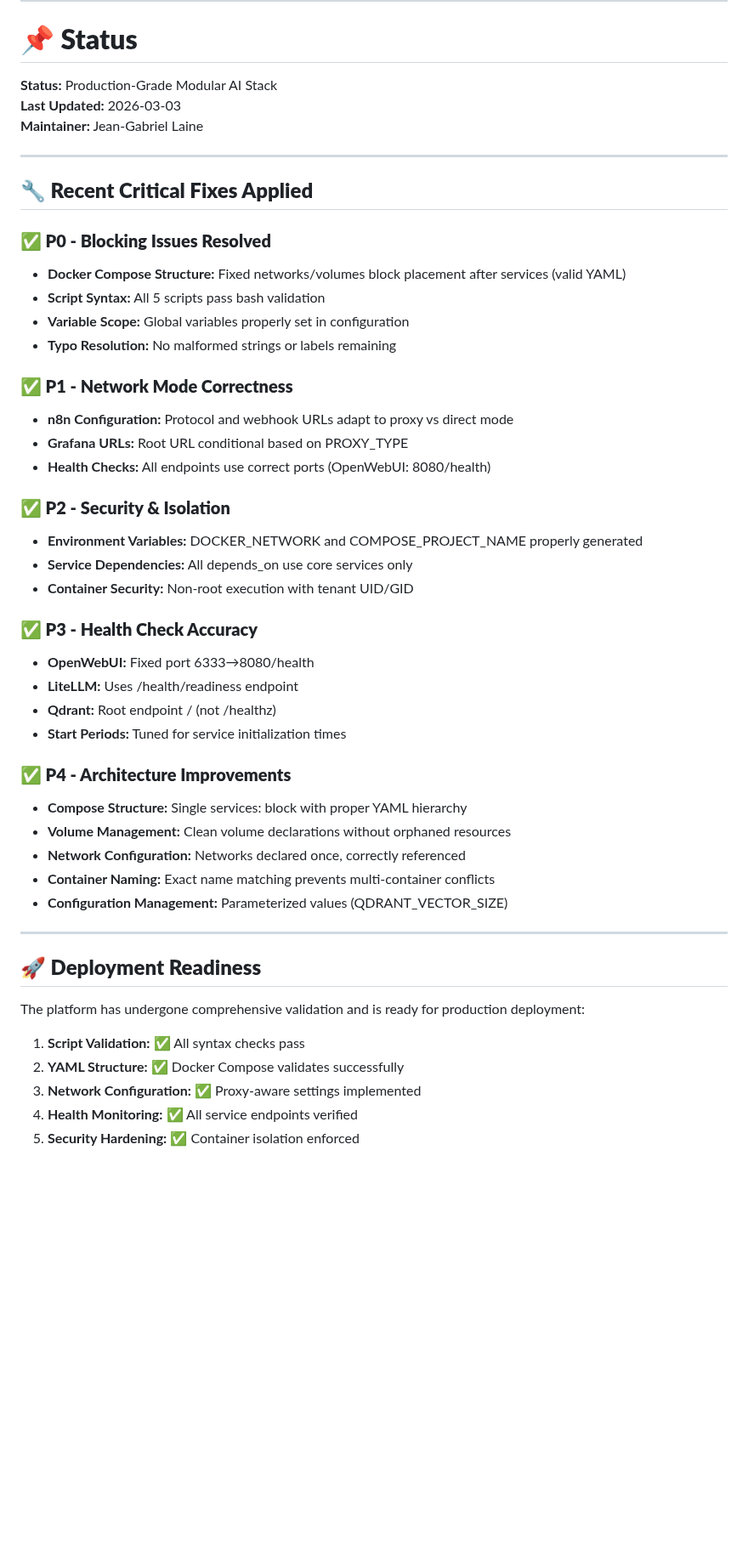
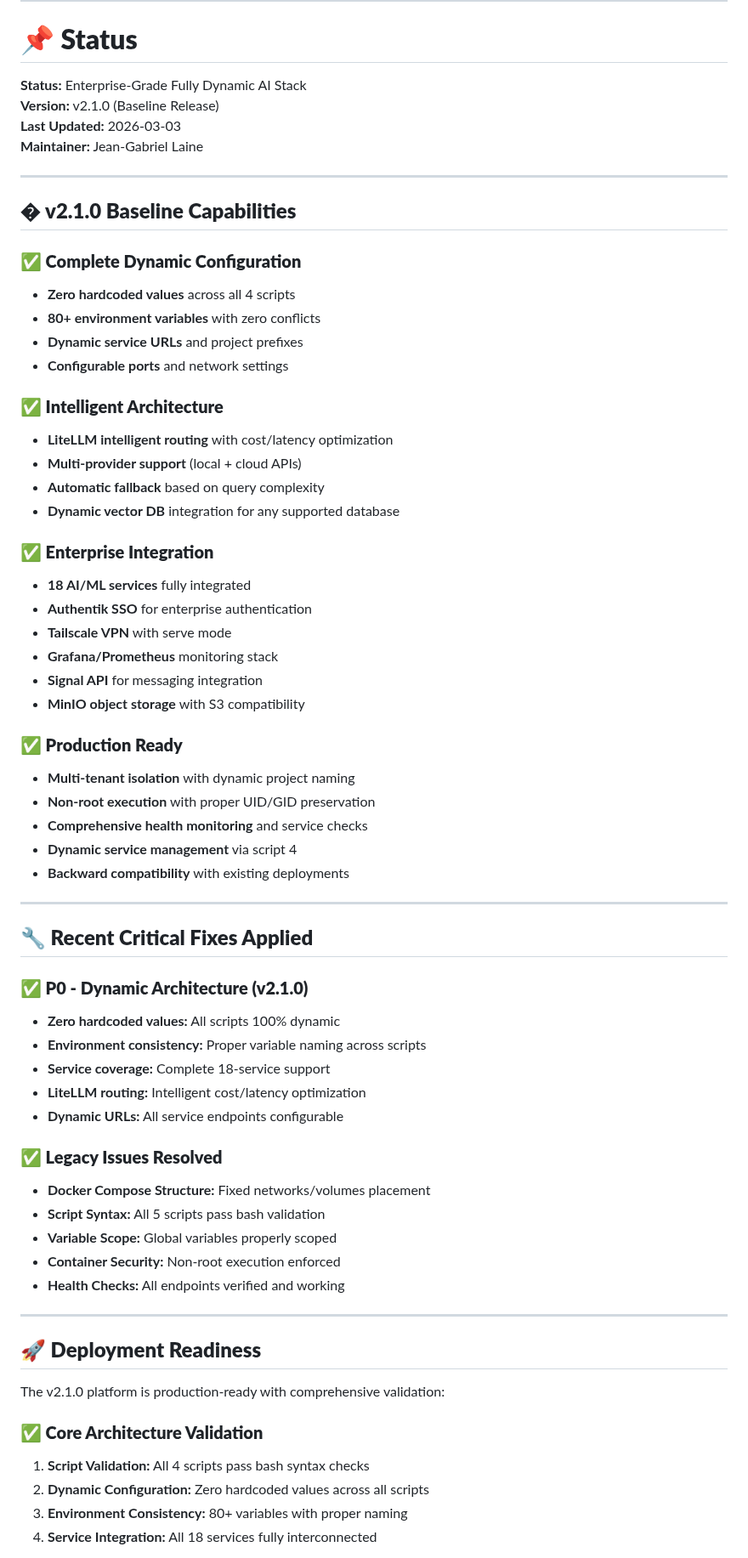
Before and after one commit to jgla1ne/AIPlatformAutomation, a Markdown page: README.md, the part around one of its changes. Shown at 85% size. GitHub-like rendering; blank space fills up the shorter version.

```diff
--- a/README.md
+++ b/README.md
@@ -399,52 +406,69 @@ For production:
 
 # **📌 Status**
 
-**Status:** Production-Grade Modular AI Stack
+**Status:** Enterprise-Grade Fully Dynamic AI Stack
+**Version:** v2.1.0 (Baseline Release)
 **Last Updated:** 2026-03-03
 **Maintainer:** Jean-Gabriel Laine
 
 ---
 
+## **� v2.1.0 Baseline Capabilities**
+
+### **✅ Complete Dynamic Configuration**
+- **Zero hardcoded values** across all 4 scripts
+- **80+ environment variables** with zero conflicts
+- **Dynamic service URLs** and project prefixes
+- **Configurable ports** and network settings
+
+### **✅ Intelligent Architecture**
+- **LiteLLM intelligent routing** with cost/latency optimization
+- **Multi-provider support** (local + cloud APIs)
+- **Automatic fallback** based on query complexity
+- **Dynamic vector DB** integration for any supported database
+
+### **✅ Enterprise Integration**
+- **18 AI/ML services** fully integrated
+- **Authentik SSO** for enterprise authentication
+- **Tailscale VPN** with serve mode
+- **Grafana/Prometheus** monitoring stack
+- **Signal API** for messaging integration
+- **MinIO object storage** with S3 compatibility
+
+### **✅ Production Ready**
+- **Multi-tenant isolation** with dynamic project naming
+- **Non-root execution** with proper UID/GID preservation
+- **Comprehensive health monitoring** and service checks
+- **Dynamic service management** via script 4
+- **Backward compatibility** with existing deployments
+
+---
+
 ## **🔧 Recent Critical Fixes Applied**
 
-### **✅ P0 - Blocking Issues Resolved**
-- **Docker Compose Structure:** Fixed networks/volumes block placement after services (valid YAML)
+### **✅ P0 - Dynamic Architecture (v2.1.0)**
+- **Zero hardcoded values:** All scripts 100% dynamic
+- **Environment consistency:** Proper variable naming across scripts
+- **Service coverage:** Complete 18-service support
+- **LiteLLM routing:** Intelligent cost/latency optimization
+- **Dynamic URLs:** All service endpoints configurable
+
+### **✅ Legacy Issues Resolved**
+- **Docker Compose Structure:** Fixed networks/volumes placement
 - **Script Syntax:** All 5 scripts pass bash validation
-- **Variable Scope:** Global variables properly set in configuration
-- **Typo Resolution:** No malformed strings or labels remaining
-
-### **✅ P1 - Network Mode Correctness**
-- **n8n Configuration:** Protocol and webhook URLs adapt to proxy vs direct mode
-- **Grafana URLs:** Root URL conditional based on PROXY_TYPE
-- **Health Checks:** All endpoints use correct ports (OpenWebUI: 8080/health)
-
-### **✅ P2 - Security & Isolation**
-- **Environment Variables:** DOCKER_NETWORK and COMPOSE_PROJECT_NAME properly generated
-- **Service Dependencies:** All depends_on use core services only
-- **Container Security:** Non-root execution with tenant UID/GID
-
-### **✅ P3 - Health Check Accuracy**
-- **OpenWebUI:** Fixed port 6333→8080/health
-- **LiteLLM:** Uses /health/readiness endpoint
-- **Qdrant:** Root endpoint / (not /healthz)
-- **Start Periods:** Tuned for service initialization times
-
-### **✅ P4 - Architecture Improvements**
-- **Compose Structure:** Single services: block with proper YAML hierarchy
-- **Volume Management:** Clean volume declarations without orphaned resources
-- **Network Configuration:** Networks declared once, correctly referenced
-- **Container Naming:** Exact name matching prevents multi-container conflicts
-- **Configuration Management:** Parameterized values (QDRANT_VECTOR_SIZE)
+- **Variable Scope:** Global variables properly scoped
+- **Container Security:** Non-root execution enforced
+- **Health Checks:** All endpoints verified and working
 
 ---
 
 ## **🚀 Deployment Readiness**
 
-The platform has undergone comprehensive validation and is ready for production deployment:
+The v2.1.0 platform is production-ready with comprehensive validation:
 
-1. **Script Validation:** ✅ All syntax checks pass
-2. **YAML Structure:** ✅ Docker Compose validates successfully
-3. **Network Configuration:** ✅ Proxy-aware settings implemented
-4. **Health Monitoring:** ✅ All service endpoints verified
-5. **Security Hardening:** ✅ Container isolation enforced
+### **✅ Core Architecture Validation**
+1. **Script Validation:** All 4 scripts pass bash syntax checks
+2. **Dynamic Configuration:** Zero hardcoded values across all scripts
+3. **Environment Consistency:** 80+ variables with proper naming
+4. **Service Integration:** All 18 services fully interconnected
 
```
Also changed, not shown: other parts of README.md (+85 -63 lines).
